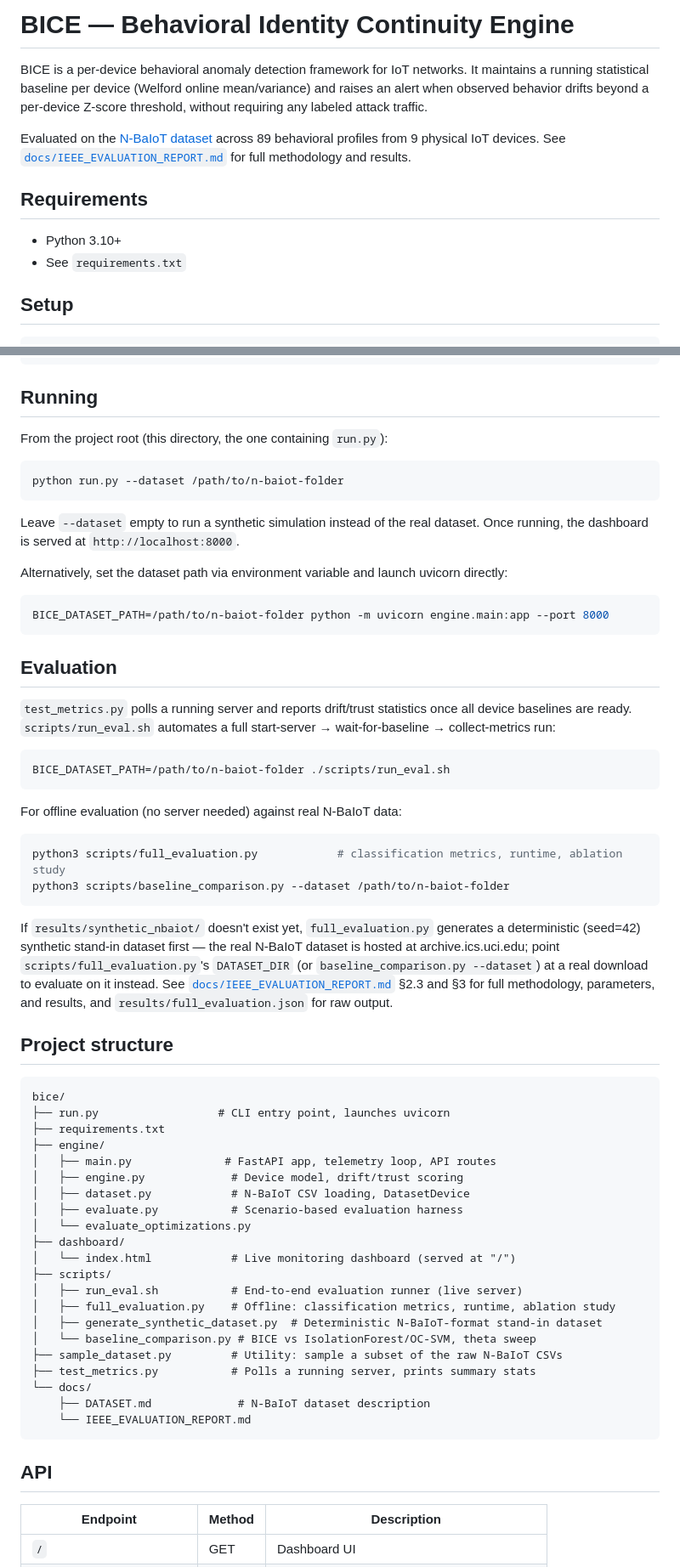
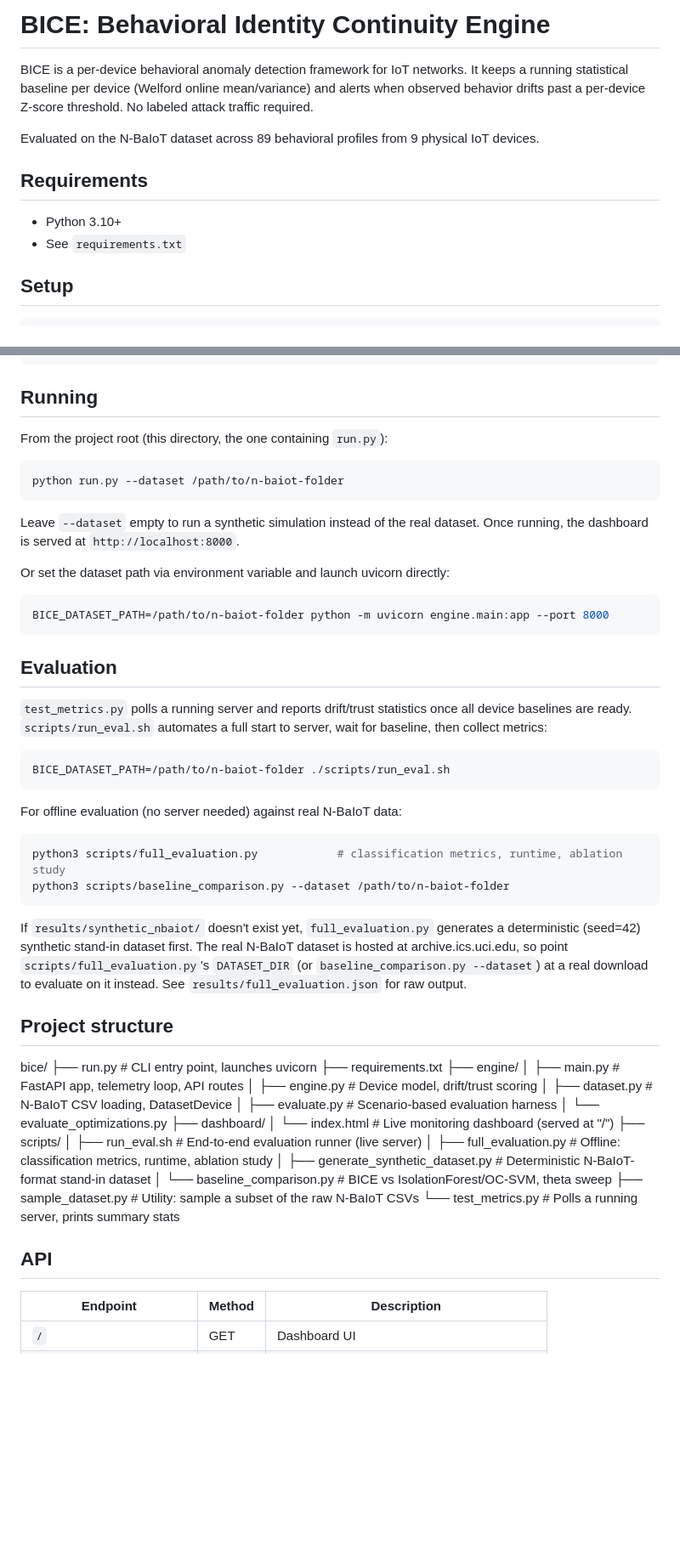
Before and after one commit to sunandithabs/bice, a Markdown page: README.md, 2 parts joined by grey strips. Shown at 85% size. GitHub-like rendering; blank space fills up the shorter version.

````diff
--- a/README.md
+++ b/README.md
@@ -1,19 +1,16 @@
-# BICE — Behavioral Identity Continuity Engine
+# BICE: Behavioral Identity Continuity Engine
 
 BICE is a per-device behavioral anomaly detection framework for IoT networks.
-It maintains a running statistical baseline per device (Welford online mean/variance)
-and raises an alert when observed behavior drifts beyond a per-device Z-score
-threshold, without requiring any labeled attack traffic.
+It keeps a running statistical baseline per device (Welford online mean/variance)
+and alerts when observed behavior drifts past a per-device Z-score threshold.
+No labeled attack traffic required.
 
-Evaluated on the [N-BaIoT dataset](docs/DATASET.md) across 89 behavioral profiles
-from 9 physical IoT devices. See [`docs/IEEE_EVALUATION_REPORT.md`](docs/IEEE_EVALUATION_REPORT.md)
-for full methodology and results.
+Evaluated on the N-BaIoT dataset across 89 behavioral profiles from 9 physical
+IoT devices.
 
 ## Requirements
-
 - Python 3.10+
 - See `requirements.txt`
 
 ## Setup
-
 ```bash
@@ -23,51 +20,40 @@ pip install -r requirements.txt
 ```
 
 ## Running
-
 From the project root (this directory, the one containing `run.py`):
-
 ```bash
 python run.py --dataset /path/to/n-baiot-folder
 ```
-
 Leave `--dataset` empty to run a synthetic simulation instead of the real dataset.
 Once running, the dashboard is served at `http://localhost:8000`.
 
-Alternatively, set the dataset path via environment variable and launch uvicorn directly:
-
+Or set the dataset path via environment variable and launch uvicorn directly:
 ```bash
 BICE_DATASET_PATH=/path/to/n-baiot-folder python -m uvicorn engine.main:app --port 8000
 ```
 
 ## Evaluation
-
 `test_metrics.py` polls a running server and reports drift/trust statistics
 once all device baselines are ready. `scripts/run_eval.sh` automates a full
-start-server → wait-for-baseline → collect-metrics run:
-
+start to server, wait for baseline, then collect metrics:
 ```bash
 BICE_DATASET_PATH=/path/to/n-baiot-folder ./scripts/run_eval.sh
 ```
 
 For offline evaluation (no server needed) against real N-BaIoT data:
-
 ```bash
 python3 scripts/full_evaluation.py            # classification metrics, runtime, ablation study
 python3 scripts/baseline_comparison.py --dataset /path/to/n-baiot-folder
 ```
 
 If `results/synthetic_nbaiot/` doesn't exist yet, `full_evaluation.py`
-generates a deterministic (seed=42) synthetic stand-in dataset first — the
-real N-BaIoT dataset is hosted at archive.ics.uci.edu; point
+generates a deterministic (seed=42) synthetic stand-in dataset first. The
+real N-BaIoT dataset is hosted at archive.ics.uci.edu, so point
 `scripts/full_evaluation.py`'s `DATASET_DIR` (or `baseline_comparison.py
 --dataset`) at a real download to evaluate on it instead. See
-[`docs/IEEE_EVALUATION_REPORT.md`](docs/IEEE_EVALUATION_REPORT.md) §2.3 and
-§3 for full methodology, parameters, and results, and
 `results/full_evaluation.json` for raw output.
 
 ## Project structure
-
-```
 bice/
 ├── run.py                  # CLI entry point, launches uvicorn
 ├── requirements.txt
@@ -85,14 +71,9 @@ bice/
 │   ├── generate_synthetic_dataset.py  # Deterministic N-BaIoT-format stand-in dataset
 │   └── baseline_comparison.py # BICE vs IsolationForest/OC-SVM, theta sweep
 ├── sample_dataset.py         # Utility: sample a subset of the raw N-BaIoT CSVs
-├── test_metrics.py           # Polls a running server, prints summary stats
-└── docs/
-    ├── DATASET.md             # N-BaIoT dataset description
-    └── IEEE_EVALUATION_REPORT.md
-```
+└── test_metrics.py           # Polls a running server, prints summary stats
 
 ## API
-
 | Endpoint | Method | Description |
 |---|---|---|
 | `/` | GET | Dashboard UI |
````
Also changed, not shown: other parts of README.md (+2 -3 lines).
